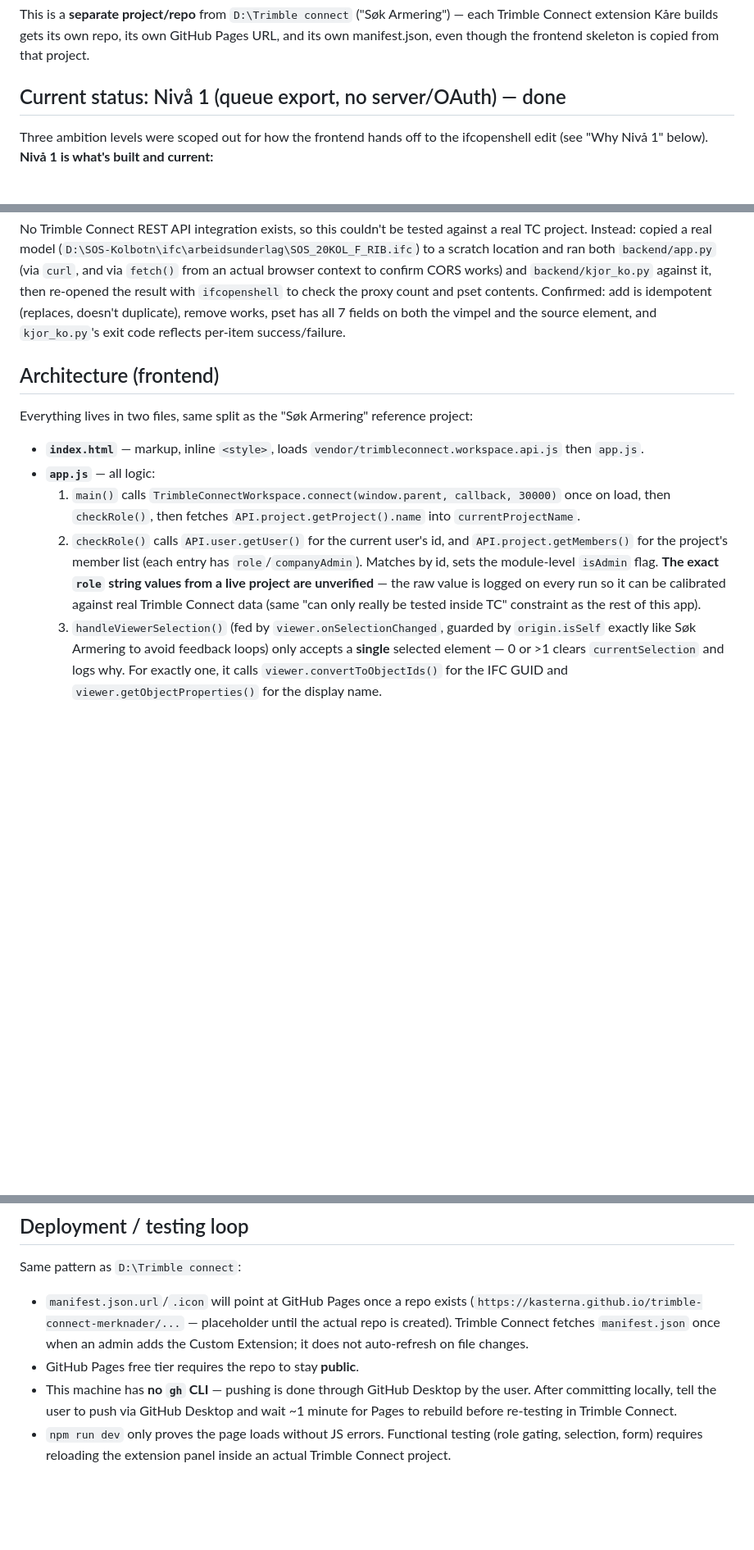
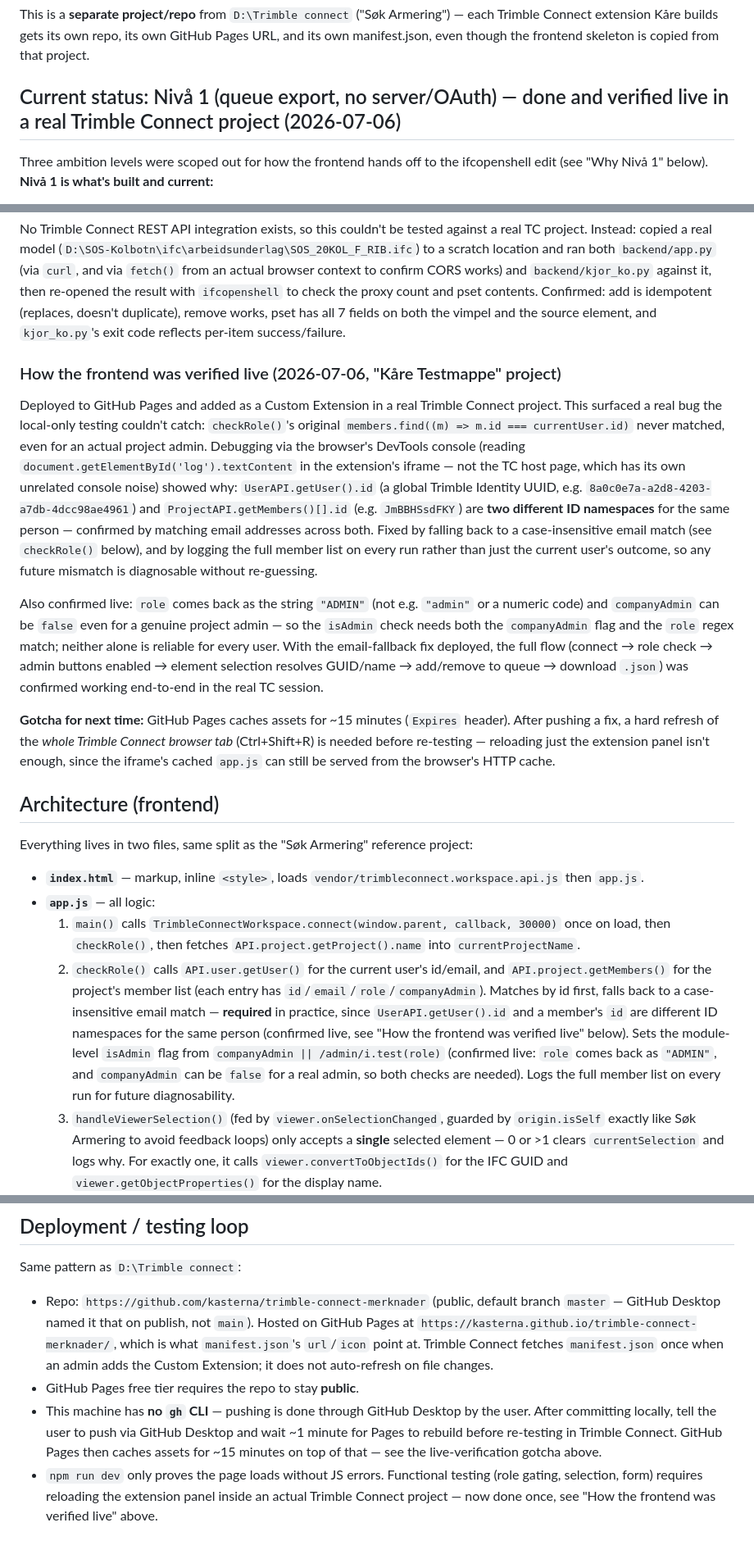
Before and after one commit to kasterna/trimble-connect-merknader, a Markdown page: CLAUDE.md, 3 parts joined by grey strips. Shown at 82% size. Rendered like a GitHub page; blank space fills up the shorter version.

Commit message:
Document live verification of Nivå 1 in a real Trimble Connect project
Update README/CLAUDE.md with the outcome of testing the deployed
extension in "Kåre Testmappe": role check works after the email-fallback
fix, full queue/download flow confirmed end-to-end. Records the ID
namespace mismatch, the confirmed role="ADMIN" string value, and the
GitHub Pages ~15min cache gotcha that caused confusion during testing,
so future debugging doesn't rediscover the same things.

Co-Authored-By: Claude Sonnet 5 <noreply@anthropic.com>

```diff
--- a/CLAUDE.md
+++ b/CLAUDE.md
@@ -8,7 +8,7 @@ A Trimble Connect 3D Viewer side-panel extension ("Merknader") that lets project
 
 This is a **separate project/repo** from `D:\Trimble connect` ("Søk Armering") — each Trimble Connect extension Kåre builds gets its own repo, its own GitHub Pages URL, and its own manifest.json, even though the frontend skeleton is copied from that project.
 
-## Current status: Nivå 1 (queue export, no server/OAuth) — done
+## Current status: Nivå 1 (queue export, no server/OAuth) — done and verified live in a real Trimble Connect project (2026-07-06)
 
 Three ambition levels were scoped out for how the frontend hands off to the ifcopenshell edit (see "Why Nivå 1" below). **Nivå 1 is what's built and current:**
 
@@ -30,6 +30,14 @@ Kåre was unsure whether he currently has the organizational access/authority to
 
 No Trimble Connect REST API integration exists, so this couldn't be tested against a real TC project. Instead: copied a real model (`D:\SOS-Kolbotn\ifc\arbeidsunderlag\SOS_20KOL_F_RIB.ifc`) to a scratch location and ran both `backend/app.py` (via `curl`, and via `fetch()` from an actual browser context to confirm CORS works) and `backend/kjor_ko.py` against it, then re-opened the result with `ifcopenshell` to check the proxy count and pset contents. Confirmed: add is idempotent (replaces, doesn't duplicate), remove works, pset has all 7 fields on both the vimpel and the source element, and `kjor_ko.py`'s exit code reflects per-item success/failure.
 
+### How the frontend was verified live (2026-07-06, "Kåre Testmappe" project)
+
+Deployed to GitHub Pages and added as a Custom Extension in a real Trimble Connect project. This surfaced a real bug the local-only testing couldn't catch: `checkRole()`'s original `members.find((m) => m.id === currentUser.id)` never matched, even for an actual project admin. Debugging via the browser's DevTools console (reading `document.getElementById('log').textContent` in the extension's iframe — not the TC host page, which has its own unrelated console noise) showed why: `UserAPI.getUser().id` (a global Trimble Identity UUID, e.g. `8a0c0e7a-a2d8-4203-a7db-4dcc98ae4961`) and `ProjectAPI.getMembers()[].id` (e.g. `JmBBHSsdFKY`) are **two different ID namespaces** for the same person — confirmed by matching email addresses across both. Fixed by falling back to a case-insensitive email match (see `checkRole()` below), and by logging the full member list on every run rather than just the current user's outcome, so any future mismatch is diagnosable without re-guessing.
+
+Also confirmed live: `role` comes back as the string `"ADMIN"` (not e.g. `"admin"` or a numeric code) and `companyAdmin` can be `false` even for a genuine project admin — so the `isAdmin` check needs both the `companyAdmin` flag and the `role` regex match; neither alone is reliable for every user. With the email-fallback fix deployed, the full flow (connect → role check → admin buttons enabled → element selection resolves GUID/name → add/remove to queue → download `.json`) was confirmed working end-to-end in the real TC session.
+
+**Gotcha for next time:** GitHub Pages caches assets for ~15 minutes (`Expires` header). After pushing a fix, a hard refresh of the *whole Trimble Connect browser tab* (Ctrl+Shift+R) is needed before re-testing — reloading just the extension panel isn't enough, since the iframe's cached `app.js` can still be served from the browser's HTTP cache.
+
 ## Architecture (frontend)
 
 Everything lives in two files, same split as the "Søk Armering" reference project:
@@ -37,7 +45,7 @@ Everything lives in two files, same split as the "Søk Armering" reference proje
 - **`index.html`** — markup, inline `<style>`, loads `vendor/trimbleconnect.workspace.api.js` then `app.js`.
 - **`app.js`** — all logic:
   1. `main()` calls `TrimbleConnectWorkspace.connect(window.parent, callback, 30000)` once on load, then `checkRole()`, then fetches `API.project.getProject().name` into `currentProjectName`.
-  2. `checkRole()` calls `API.user.getUser()` for the current user's id, and `API.project.getMembers()` for the project's member list (each entry has `role`/`companyAdmin`). Matches by id, sets the module-level `isAdmin` flag. **The exact `role` string values from a live project are unverified** — the raw value is logged on every run so it can be calibrated against real Trimble Connect data (same "can only really be tested inside TC" constraint as the rest of this app).
+  2. `checkRole()` calls `API.user.getUser()` for the current user's id/email, and `API.project.getMembers()` for the project's member list (each entry has `id`/`email`/`role`/`companyAdmin`). Matches by id first, falls back to a case-insensitive email match — **required** in practice, since `UserAPI.getUser().id` and a member's `id` are different ID namespaces for the same person (confirmed live, see "How the frontend was verified live" below). Sets the module-level `isAdmin` flag from `companyAdmin || /admin/i.test(role)` (confirmed live: `role` comes back as `"ADMIN"`, and `companyAdmin` can be `false` for a real admin, so both checks are needed). Logs the full member list on every run for future diagnosability.
   3. `handleViewerSelection()` (fed by `viewer.onSelectionChanged`, guarded by `origin.isSelf` exactly like Søk Armering to avoid feedback loops) only accepts a **single** selected element — 0 or >1 clears `currentSelection` and logs why. For exactly one, it calls `viewer.convertToObjectIds()` for the IFC GUID and `viewer.getObjectProperties()` for the display name.
   4. The vimpel form (`openVimpelForm`/`closeVimpelForm`) collects a required free-text `merknad`.
   5. `submitVimpelForm()` / `removeVimpel()` build a queue-item-shaped payload (`{type: "vimpel", guid, merknad, utfort_av, prosjekt}` / `{type: "fjern-vimpel", guid}`) and call `addToQueue(payload, label)`.
@@ -62,7 +70,7 @@ Everything lives in two files, same split as the "Søk Armering" reference proje
 ## Deployment / testing loop
 
 Same pattern as `D:\Trimble connect`:
-- `manifest.json.url`/`.icon` will point at GitHub Pages once a repo exists (`https://kasterna.github.io/trimble-connect-merknader/...` — placeholder until the actual repo is created). Trimble Connect fetches `manifest.json` once when an admin adds the Custom Extension; it does not auto-refresh on file changes.
+- Repo: `https://github.com/kasterna/trimble-connect-merknader` (public, default branch `master` — GitHub Desktop named it that on publish, not `main`). Hosted on GitHub Pages at `https://kasterna.github.io/trimble-connect-merknader/`, which is what `manifest.json`'s `url`/`icon` point at. Trimble Connect fetches `manifest.json` once when an admin adds the Custom Extension; it does not auto-refresh on file changes.
 - GitHub Pages free tier requires the repo to stay **public**.
-- This machine has **no `gh` CLI** — pushing is done through GitHub Desktop by the user. After committing locally, tell the user to push via GitHub Desktop and wait ~1 minute for Pages to rebuild before re-testing in Trimble Connect.
-- `npm run dev` only proves the page loads without JS errors. Functional testing (role gating, selection, form) requires reloading the extension panel inside an actual Trimble Connect project.
+- This machine has **no `gh` CLI** — pushing is done through GitHub Desktop by the user. After committing locally, tell the user to push via GitHub Desktop and wait ~1 minute for Pages to rebuild before re-testing in Trimble Connect. GitHub Pages then caches assets for ~15 minutes on top of that — see the live-verification gotcha above.
+- `npm run dev` only proves the page loads without JS errors. Functional testing (role gating, selection, form) requires reloading the extension panel inside an actual Trimble Connect project — now done once, see "How the frontend was verified live" above.
```
Also changed, not shown: README.md (+4 -2 lines).
